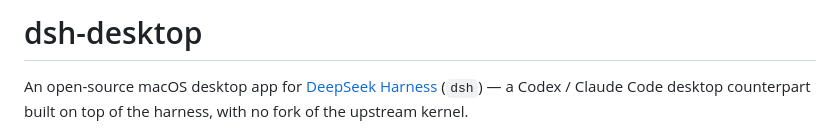
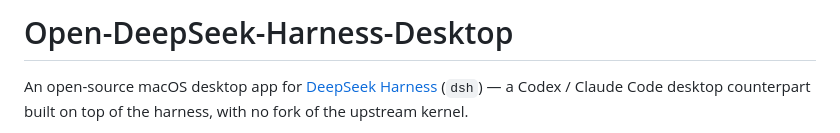
Before and after one commit to ahamoment-101/Open-DeepSeek-Harness-Desktop, a Markdown page: README.md, the part around the change. Rendered like a GitHub page.

Commit message:
docs(readme): rename title to Open-DeepSeek-Harness-Desktop

```diff
--- a/README.md
+++ b/README.md
@@ -1,4 +1,4 @@
-# dsh-desktop
+# Open-DeepSeek-Harness-Desktop
 
 An open-source macOS desktop app for [DeepSeek Harness](https://github.com/deepseek-ai/deepseek-harness) (`dsh`) — a Codex / Claude Code desktop counterpart built on top of the harness, with no fork of the upstream kernel.
 
```
